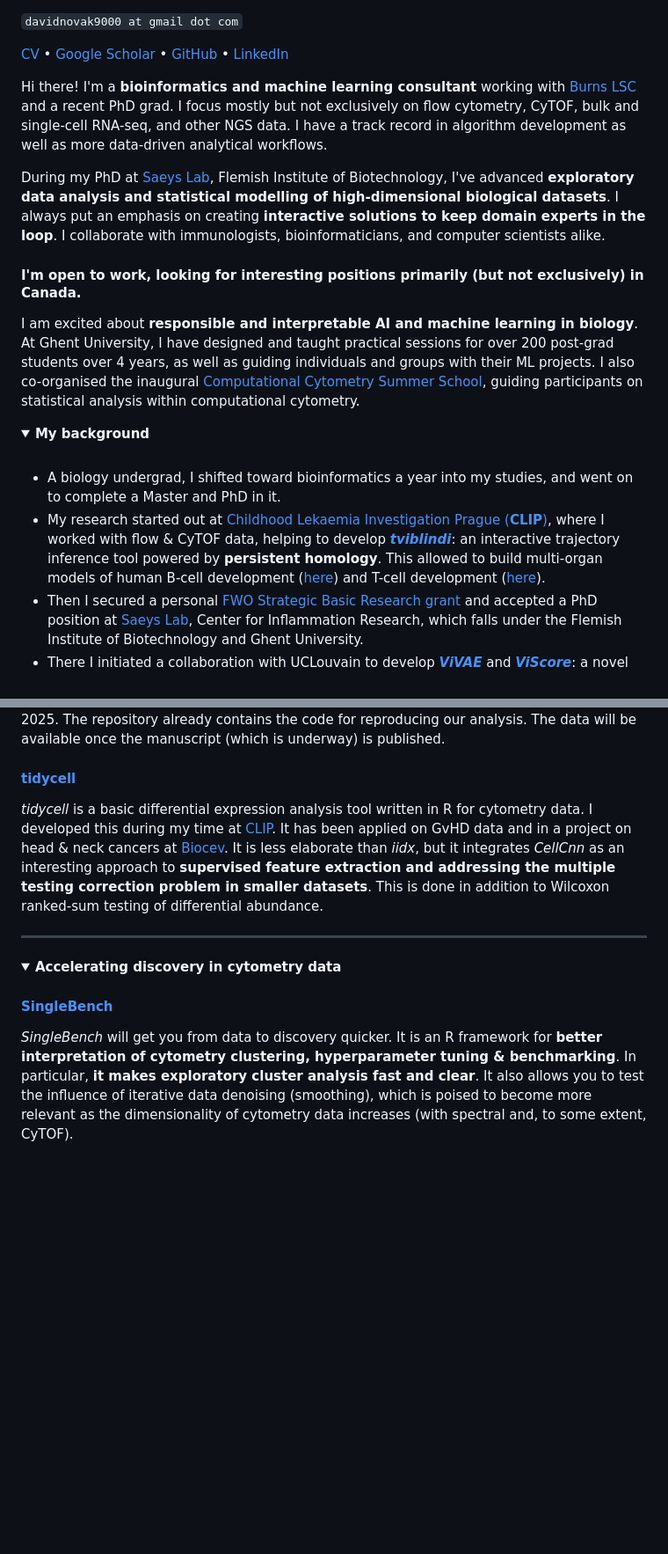
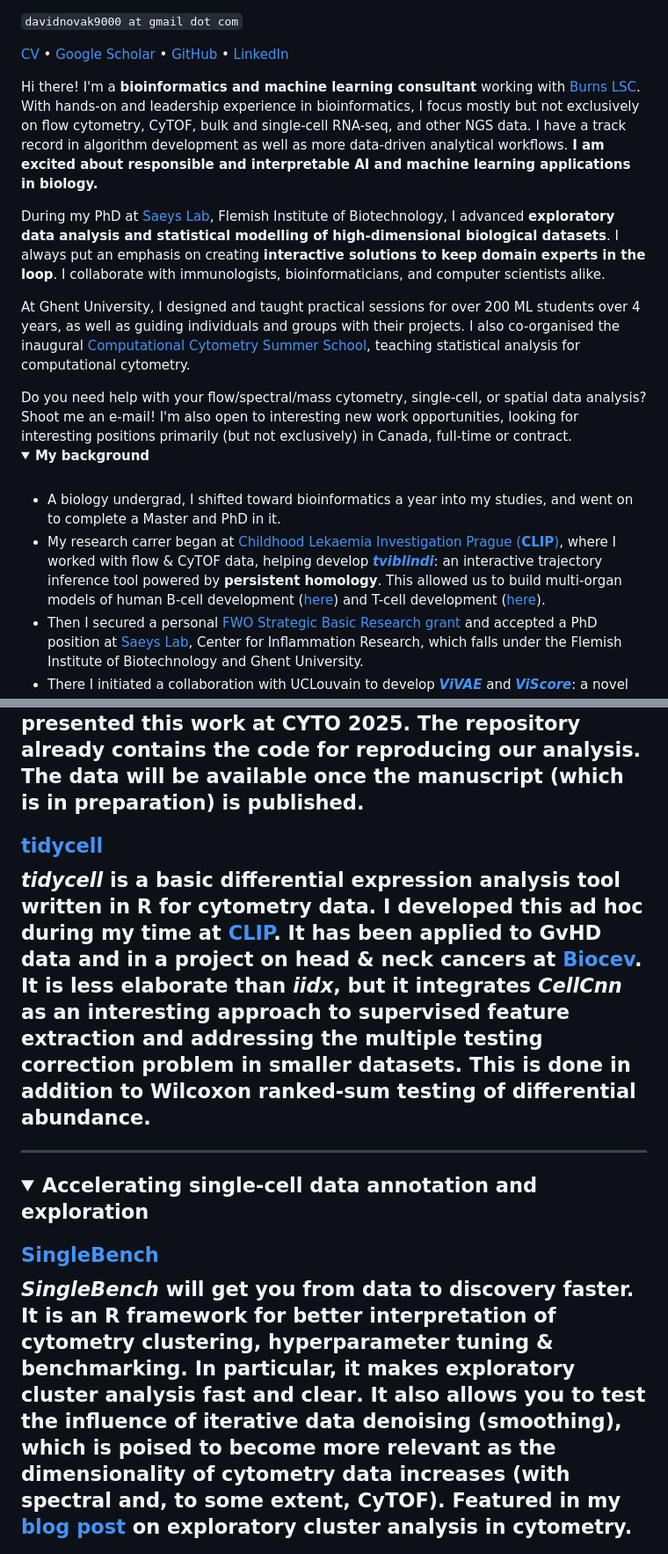
Before and after one commit to davnovak/davnovak.github.io, a Markdown page: README.md, 2 parts joined by grey strips. Shown at 88% size. GitHub-like rendering; folded sections open; blank space fills up the shorter version.

```diff
--- a/README.md
+++ b/README.md
@@ -5,19 +5,24 @@
 </style>
 <p><code>davidnovak9000 at gmail dot com</code></p>
 <p><a href="cv.pdf">CV</a> • <a href="https://scholar.google.com/citations?user=FU7FJPcAAAAJ&amp;hl=en">Google Scholar</a> • <a href="https://github.com/davnovak">GitHub</a> • <a href="https://www.linkedin.com/in/david-novak-04b65989">LinkedIn</a></p>
-<p>Hi there! I&#39;m a <strong>bioinformatics and machine learning consultant</strong> working with <a href="https://burnslsc.com">Burns LSC</a> and a recent PhD grad.
-I focus mostly but not exclusively on flow cytometry, CyTOF, bulk and single-cell RNA-seq, and other NGS data.
-I have a track record in algorithm development as well as more data-driven analytical workflows.</p>
+<p>Hi there! I&#39;m a <strong>bioinformatics and machine learning consultant</strong> working with <a href="https://burnslsc.com">Burns LSC</a>.
+With hands-on and leadership experience in bioinformatics, I focus mostly but not exclusively on flow cytometry, CyTOF, bulk and single-cell RNA-seq, and other NGS data.
+I have a track record in algorithm development as well as more data-driven analytical workflows.
+<strong>I am excited about responsible and interpretable AI and machine learning applications in biology.</strong></p>
 
-<p>During my PhD at <a href="https://saeyslab.sites.vib.be/en">Saeys Lab</a>, Flemish Institute of Biotechnology, I've advanced <strong>exploratory data analysis and statistical modelling of high-dimensional biological datasets</strong>.
+<p>During my PhD at <a href="https://saeyslab.sites.vib.be/en">Saeys Lab</a>, Flemish Institute of Biotechnology, I advanced <strong>exploratory data analysis and statistical modelling of high-dimensional biological datasets</strong>.
 I always put an emphasis on creating <strong>interactive solutions to keep domain experts in the loop</strong>.
 I collaborate with immunologists, bioinformaticians, and computer scientists alike.</p>
 
-<h4>I'm open to work, looking for interesting positions primarily (but not exclusively) in Canada.</h4>
+<p>At Ghent University, I designed and taught practical sessions for over 200 ML students over 4 years, as well as guiding individuals and groups with their projects.
+I also co-organised the inaugural <a href="https://training.vib.be/all-trainings/computational-cytometry-summer-school">Computational Cytometry Summer School</a>, teaching statistical analysis for computational cytometry.</p>
 
-<p>I am excited about <strong>responsible and interpretable AI and machine learning in biology</strong>.
-At Ghent University, I have designed and taught practical sessions for over 200 post-grad students over 4 years, as well as guiding individuals and groups with their ML projects.
-I also co-organised the inaugural <a href="https://training.vib.be/all-trainings/computational-cytometry-summer-school">Computational Cytometry Summer School</a>, guiding participants on statistical analysis within computational cytometry.</p>
+<div style="border: 1px solid #4A90E2; border-radius: 10px; padding: 10px; background-color: #f0f8ff;      color: #333333; margin: 10px 0;">
+Do you need help with your flow/spectral/mass cytometry, single-cell, or spatial data analysis?
+Shoot me an e-mail!
+I'm also open to interesting new work opportunities, looking for interesting positions primarily (but not exclusively) in Canada, full-time or contract.
+</div>
+
 
 <details>
 <summary><b>My background</b></summary>
@@ -28,8 +33,8 @@ I also co-organised the inaugural <a href="https://training.vib.be/all-trainings
 A biology undergrad, I shifted toward bioinformatics a year into my studies, and went on to complete a Master and PhD in it.
 </li>
 <li>
-My research started out at <a href="https://clip.lf2.cuni.cz/en">Childhood Lekaemia Investigation Prague (<b>CLIP</b>)</a>, where I worked with flow &amp; CyTOF data, helping to develop <a href="https://github.com/stuchly/tviblindi"><strong><em>tviblindi</em></strong></a>: an interactive trajectory inference tool powered by <strong>persistent homology</strong>.
-This allowed to build multi-organ models of human B-cell development (<a href="https://elifesciences.org/reviewed-preprints/95861">here</a>) and T-cell development (<a href="https://onlinelibrary.wiley.com/doi/full/10.1002/eji.202451004">here</a>).
+My research carrer began at <a href="https://clip.lf2.cuni.cz/en">Childhood Lekaemia Investigation Prague (<b>CLIP</b>)</a>, where I worked with flow &amp; CyTOF data, helping develop <a href="https://github.com/stuchly/tviblindi"><strong><em>tviblindi</em></strong></a>: an interactive trajectory inference tool powered by <strong>persistent homology</strong>.
+This allowed us to build multi-organ models of human B-cell development (<a href="https://elifesciences.org/reviewed-preprints/95861">here</a>) and T-cell development (<a href="https://onlinelibrary.wiley.com/doi/full/10.1002/eji.202451004">here</a>).
 </li>
 <li>
 Then I secured a personal <a href="https://www.fwo.be/en/support-programmes/all-calls/phd/phd-fellowship-strategic-basic-research/">FWO Strategic Basic Research grant</a> and accepted a PhD position at <a href="https://saeyslab.sites.vib.be/en">Saeys Lab</a>, Center for Inflammation Research, which falls under the Flemish Institute of Biotechnology and Ghent University.
@@ -105,12 +113,12 @@ The tool has since been applied successfully to create multi-organ models of dev
 Thomas Liechti and I presented this work at CYTO 2025.
 The repository already contains the code for reproducing our analysis.
-The data will be available once the manuscript (which is underway) is published.
+The data will be available once the manuscript (which is in preparation) is published.
 
 <h4><a href="https://github.com/davnovak/tidycell"><strong>tidycell</strong></a></h4>
 
 <em>tidycell</em> is a basic differential expression analysis tool written in R for cytometry data.
-I developed this during my time at <a href="https://clip.lf2.cuni.cz/cs">CLIP</a>.
-It has been applied on GvHD data and in a project on head &amp; neck cancers at <a href="https://www.biocev.eu/en">Biocev</a>.
+I developed this ad hoc during my time at <a href="https://clip.lf2.cuni.cz/cs">CLIP</a>.
+It has been applied to GvHD data and in a project on head &amp; neck cancers at <a href="https://www.biocev.eu/en">Biocev</a>.
 It is less elaborate than <i>iidx</i>, but it integrates <i>CellCnn</i> as an interesting approach to <strong>supervised feature extraction and addressing the multiple testing correction problem in smaller datasets</strong>.
 This is done in addition to Wilcoxon ranked-sum testing of differential abundance.
 
@@ -118,12 +126,13 @@ This is done in addition to Wilcoxon ranked-sum testing of differential abundanc
 </details>
 
 <details>
-<summary><b>Accelerating discovery in cytometry data</b></summary>
+<summary><strong>Accelerating</strong> single-cell data <strong>annotation and exploration</strong></summary>
 
 <h4><a href="https://github.com/saeyslab/SingleBench"><strong>SingleBench</strong></a></h4>
 
-<em>SingleBench</em> will get you from data to discovery quicker.
+<em>SingleBench</em> will get you from data to discovery faster.
 It is an R framework for <strong>better interpretation of cytometry clustering, hyperparameter tuning &amp; benchmarking</strong>.
 In particular, <strong>it makes exploratory cluster analysis fast and clear</strong>.
-It also allows you to test the influence of iterative data denoising (smoothing), which is poised to become more relevant as the dimensionality of cytometry data increases (with spectral and, to some extent, CyTOF).
+It also allows you to test the influence of <strong>iterative data denoising (smoothing), which is poised to become more relevant as the dimensionality of cytometry data increases</strong> (with spectral and, to some extent, CyTOF).
+Featured in my <a href="https://davnovak.github.io/docs/exploratory_cluster_analysis/vignette.html">blog post</a> on exploratory cluster analysis in cytometry.
 
```
Also changed, not shown: other parts of README.md (+31 -40 lines).
